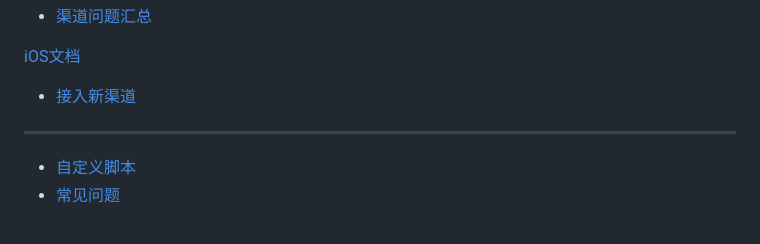
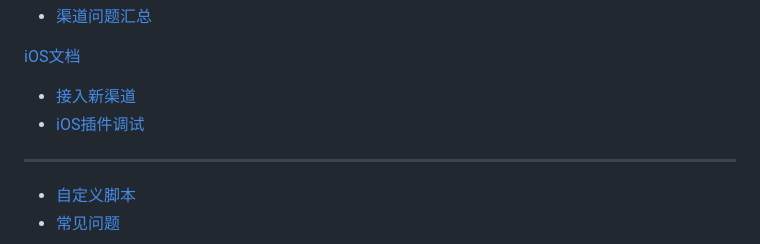
Before and after one commit to uustory/u8-xiaohei.github.com, a Markdown page: navigation.md, the part around the change. Drawn GitHub-style.

Commit message:
ios debug

```diff
--- a/navigation.md
+++ b/navigation.md
@@ -27,6 +27,7 @@
 [iOS文档]()
 
   * [接入新渠道](ios_addchannel.md)
+  * [iOS插件调试](ios_debug.md)
   - - - -
   * [自定义脚本](ios_script.md)
   * [常见问题](ios_faq.md)
```
Also changed, not shown: ios_debug.md (added, +55 -0 lines), ios_faq.md (+1 -1 lines), images/itools_xcode.jpg (added), images/itools_xcode2.png (added), images/itools_xcode3.png (added).
